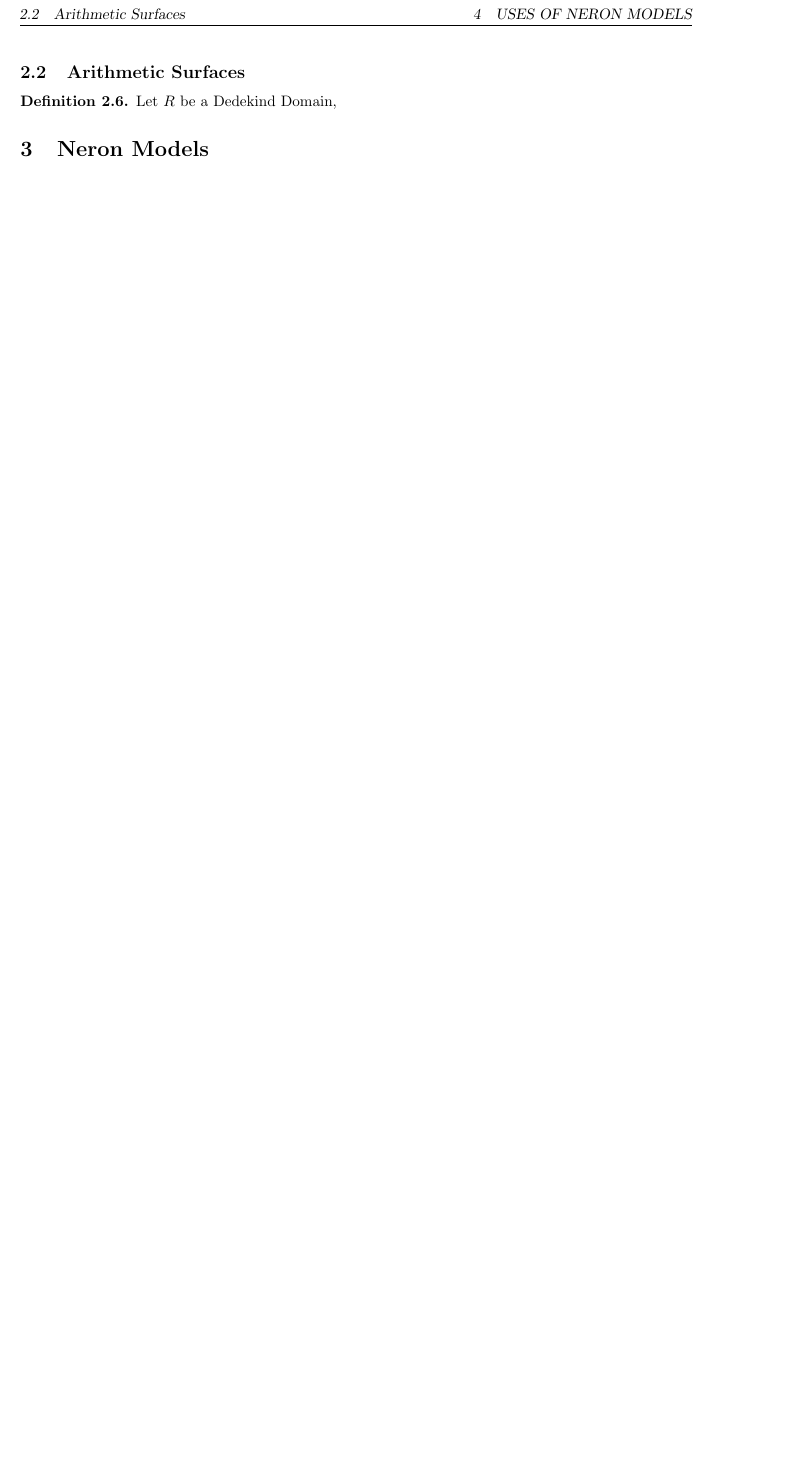
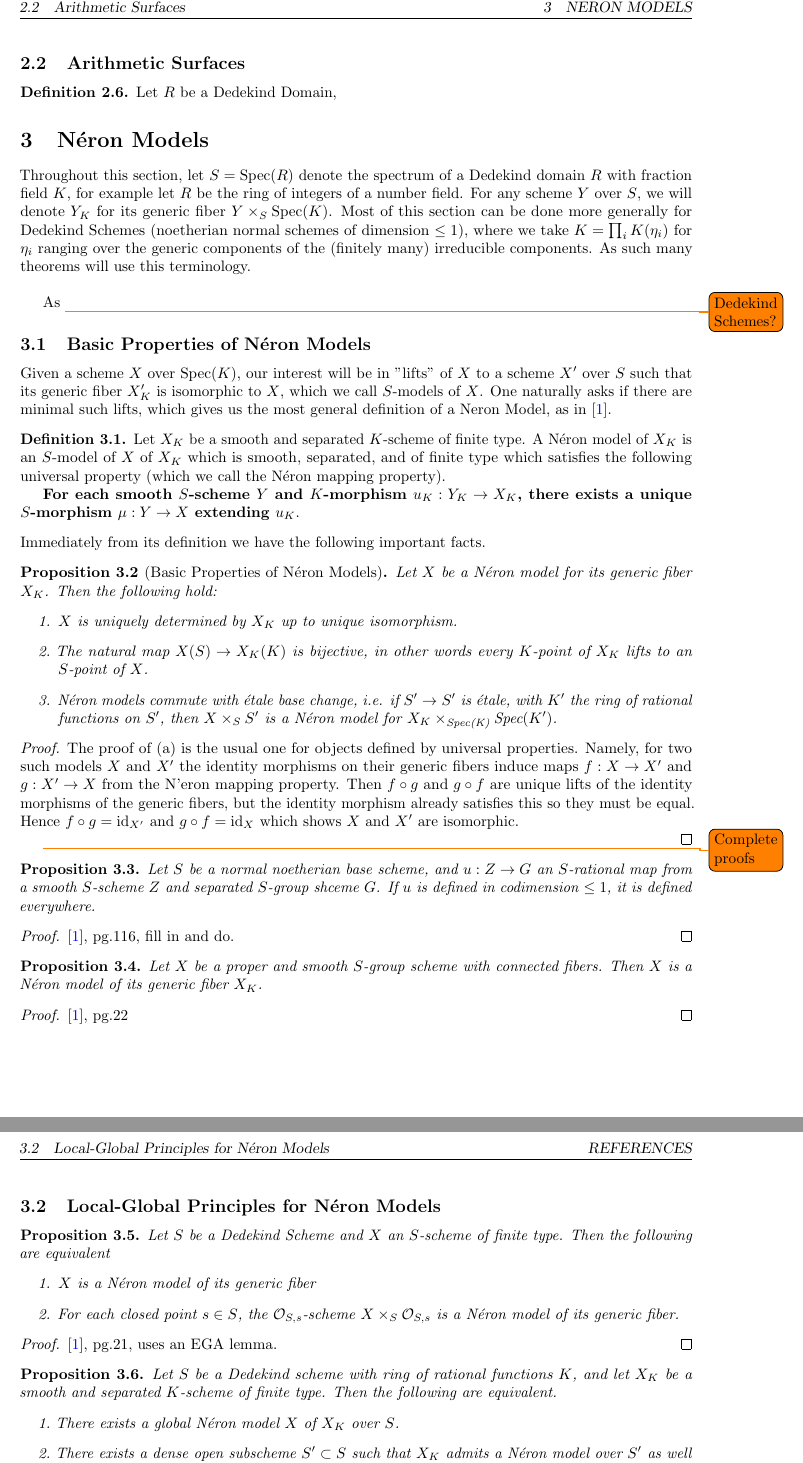
Before and after one commit to theda0/254BPaper, a LaTeX document (254BPaper.tex): part of page 2 of 2 before the commit and two parts of pages 2 and 3 of 3 after it, the two joined at a grey line, cut so that both start at the same text, the shorter picture padded with empty space. Compiled offline with pdfLaTeX.

Commit message:
really starting now

```diff
--- a/254BPaper.tex
+++ b/254BPaper.tex
@@ -123,4 +123,81 @@ Similarly, we can define the "translation by $x$" map, for $x$ an $X$-point of
 	Let $R$ be a Dedekind Domain,
 \end{definition}
 
-\section{Neron Models}
+\section{N\'eron Models}
+
+Throughout this section, let $S = \text{Spec}(R)$ denote the spectrum of a Dedekind domain $R$ with fraction field $K$, for example let $R$ be the ring of integers of a number field.
+For any scheme $Y$ over $S$, we will denote $Y_K$ for its generic fiber $Y \times_{S} \text{Spec}(K)$.
+Most of this section can be done more generally for Dedekind Schemes (noetherian normal schemes of dimension $\leq 1$), where we take $K = \prod_i K(\eta_i)$ for $\eta_i$ ranging over the generic components of the (finitely many) irreducible components.
+As such many theorems will use this terminology. \newline
+
+\indent As
+\todo{Dedekind Schemes?}
+
+\subsection{Basic Properties of N\'eron Models}
+
+Given a scheme $X$ over Spec($K$), our interest will be in "lifts" of $X$ to a scheme $X'$ over $S$ such that its generic fiber $X'_K$ is isomorphic to $X$, which we call $S$-models of $X$.
+One naturally asks if there are minimal such lifts, which gives us the most general definition of a Neron Model, as in \cite{BLR}.
+
+\begin{definition}
+	Let $X_K$ be a smooth and separated $K$-scheme of finite type. A N\'eron model of $X_K$ is an $S$-model of $X$  of $X_K$ which is smooth, separated, and of finite type which satisfies the following universal property (which we call the N\'eron mapping property).\\
+	\indent \textbf{For each smooth $S$-scheme $Y$ and $K$-morphism $u_K: Y_K \to X_K$, there exists a unique $S$-morphism $\mu: Y \to X$ extending $u_K$}.
+\end{definition}
+
+\noindent Immediately from its definition we have the following important facts.
+
+\begin{proposition}[Basic Properties of N\'eron Models]
+Let $X$ be a N\'eron model for its generic fiber $X_K$. Then the following hold:
+\begin{enumerate}
+  \item $X$ is uniquely determined by $X_K$ up to unique isomorphism.
+  \item The natural map $X(S) \to X_K(K)$ is bijective, in other words every $K$-point of $X_K$ lifts to an $S$-point of $X$.
+  \item N\'eron models commute with \'etale base change, i.e. if $S' \to S’$ is  \'etale, with $K'$ the ring of rational functions on $S'$, then $X \times_S S'$ is a N\'eron model for $X_K \times_{\text{Spec(K)}} \text{Spec}(K')$.
+\end{enumerate}
+\end{proposition}
+
+\begin{proof}
+	The proof of (a) is the usual one for objects defined by universal properties. Namely, for two such models $X$ and $X'$ the identity morphisms  on their generic fibers induce maps $f:X \to X'$ and $g: X' \to X$ from the N’eron mapping property. Then $f \circ g$ and $g \circ f$ are unique lifts of the identity morphisms of the generic fibers, but the identity morphism already satisfies this so they must be equal.
+	Hence $f \circ g = \text{id}_{X'}$ and $g \circ f = \text{id}_{X}$ which shows $X$ and $X'$ are isomorphic. \newline
+\indent
+\todo{Complete proofs}
+\end{proof}
+
+
+\begin{proposition}
+	Let $S$ be a normal noetherian base scheme, and $u: Z \to G$ an $S$-rational map from a smooth $S$-scheme $Z$ and separated $S$-group shceme $G$.
+	If $u$ is defined in codimension $\leq 1$, it is defined everywhere.
+\end{proposition}
+
+\begin{proof}
+	\cite{BLR}, pg.116, fill in and do.
+\end{proof}
+
+\begin{proposition}
+	Let $X$ be a proper and smooth $S$-group scheme with connected fibers.
+	Then $X$ is a N\'eron model of its generic fiber $X_K$.
+\end{proposition}
+
+\begin{proof}
+	\cite{BLR}, pg.22
+\end{proof}
+
+\subsection{Local-Global Principles for N\'eron Models}
+\begin{proposition}
+	Let $S$ be a Dedekind Scheme and $X$ an $S$-scheme of finite type.
+	Then the following are equivalent
+	\begin{enumerate}
+		\item $X$ is a N\'eron model of its generic fiber
+		\item For each closed point $s \in S$, the $\mc{O}_{S,s}$-scheme $X \times_S \mc{O}_{S,s}$ is a N\'eron model of its generic fiber.
+	\end{enumerate}
+\end{proposition}
+
+\begin{proof}
+	\cite{BLR}, pg.21, uses an EGA lemma.
+\end{proof}
+
+\begin{proposition}
+	Let $S$ be a Dedekind scheme with ring of rational functions $K$, and let $X_K$ be a smooth and separated $K$-scheme of finite type.
+	Then the following are equivalent.
+\begin{enumerate}
+	\item There exists a global N\'eron model $X$ of $X_K$ over $S$.
+	\item There exists a dense open subscheme $S' \subset S$ such that $X_K$ admits a N\'eron model over $S'$ as well as N\'eron models for the (finitely many) closed points of $S - S'$.
+\end{enumerate}
@@ -130 +218,4 @@ Similarly, we can define the "translation by $x$" map, for $x$ an $X$-point of
+\bibliographystyle{plain}
+\bibliography{lib}
+
 \end{document}
```
Also changed, not shown: lib.bib (+20 -1 lines), 254BPaper.tex (11 more changed lines).
